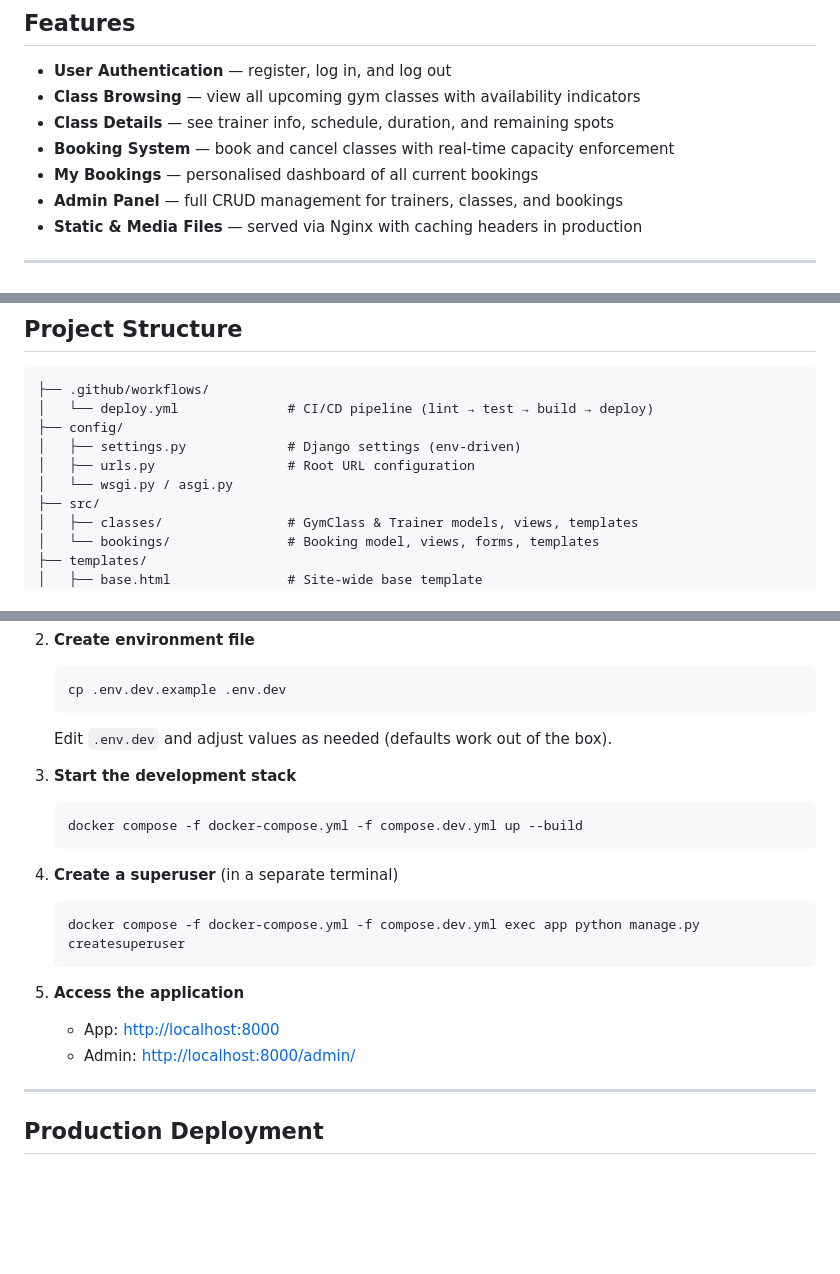
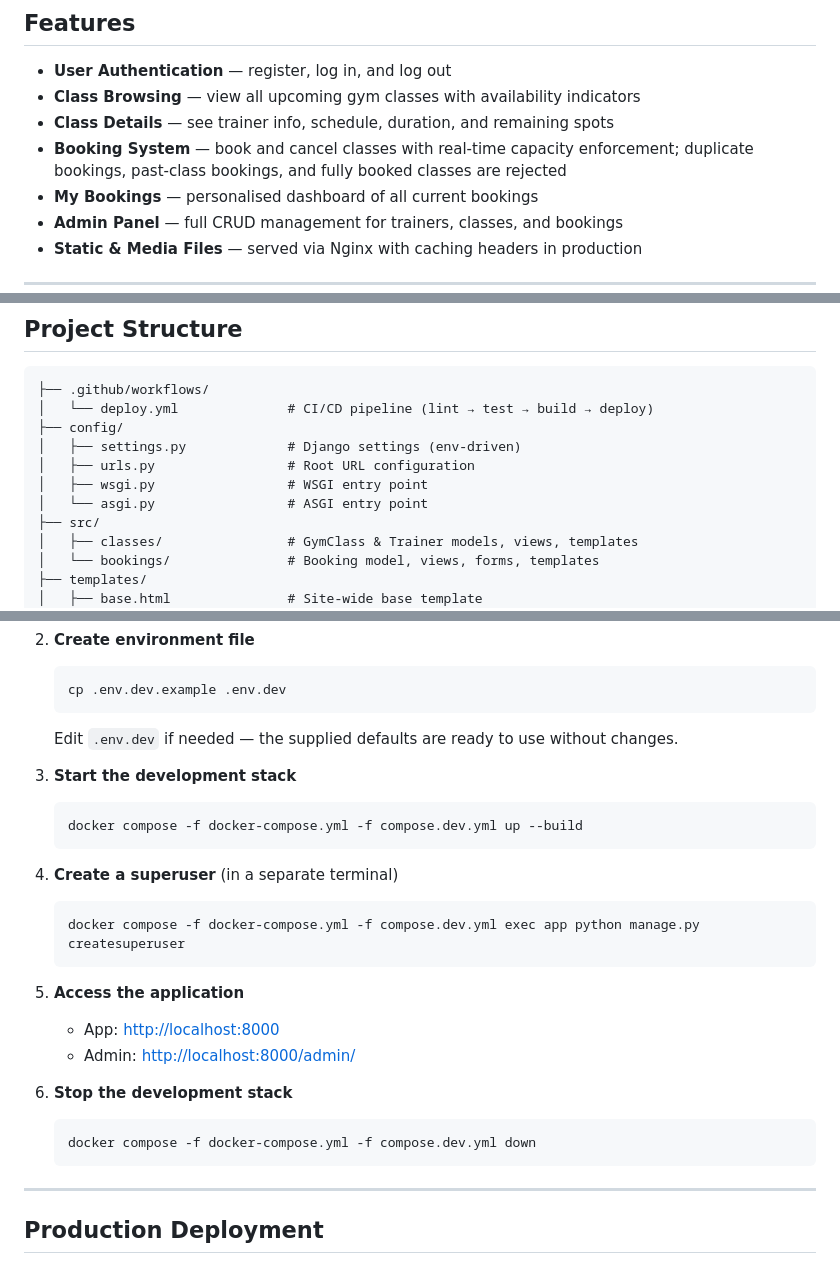
Before and after one commit to IsroilovA/gym_class_management, a Markdown page: README.md, 3 parts joined by grey strips. Rendered like a GitHub page; blank space fills up the shorter version.

````diff
--- a/README.md
+++ b/README.md
@@ -27,7 +28,7 @@ A full-stack web application for managing gym classes, trainers, and member book
 - **User Authentication** — register, log in, and log out
 - **Class Browsing** — view all upcoming gym classes with availability indicators
 - **Class Details** — see trainer info, schedule, duration, and remaining spots
-- **Booking System** — book and cancel classes with real-time capacity enforcement
+- **Booking System** — book and cancel classes with real-time capacity enforcement; duplicate bookings, past-class bookings, and fully booked classes are rejected
 - **My Bookings** — personalised dashboard of all current bookings
 - **Admin Panel** — full CRUD management for trainers, classes, and bookings
 - **Static & Media Files** — served via Nginx with caching headers in production
@@ -79,7 +80,8 @@ The application uses **3 models** with the following relationships:
 ├── config/
 │   ├── settings.py             # Django settings (env-driven)
 │   ├── urls.py                 # Root URL configuration
-│   └── wsgi.py / asgi.py
+│   ├── wsgi.py                 # WSGI entry point
+│   └── asgi.py                 # ASGI entry point
 ├── src/
 │   ├── classes/                # GymClass & Trainer models, views, templates
 │   └── bookings/               # Booking model, views, forms, templates
@@ -131,7 +133,7 @@ The application uses **3 models** with the following relationships:
    cp .env.dev.example .env.dev
    ```
 
-   Edit `.env.dev` and adjust values as needed (defaults work out of the box).
+   Edit `.env.dev` if needed — the supplied defaults are ready to use without changes.
 
 3. **Start the development stack**
 
@@ -149,6 +151,12 @@ The application uses **3 models** with the following relationships:
 
    - App: [http://localhost:8000](http://localhost:8000)
    - Admin: [http://localhost:8000/admin/](http://localhost:8000/admin/)
+
+6. **Stop the development stack**
+
+   ```bash
+   docker compose -f docker-compose.yml -f compose.dev.yml down
+   ```
 
 ---
 
````
Also changed, not shown: other parts of README.md (+6 -3 lines).
